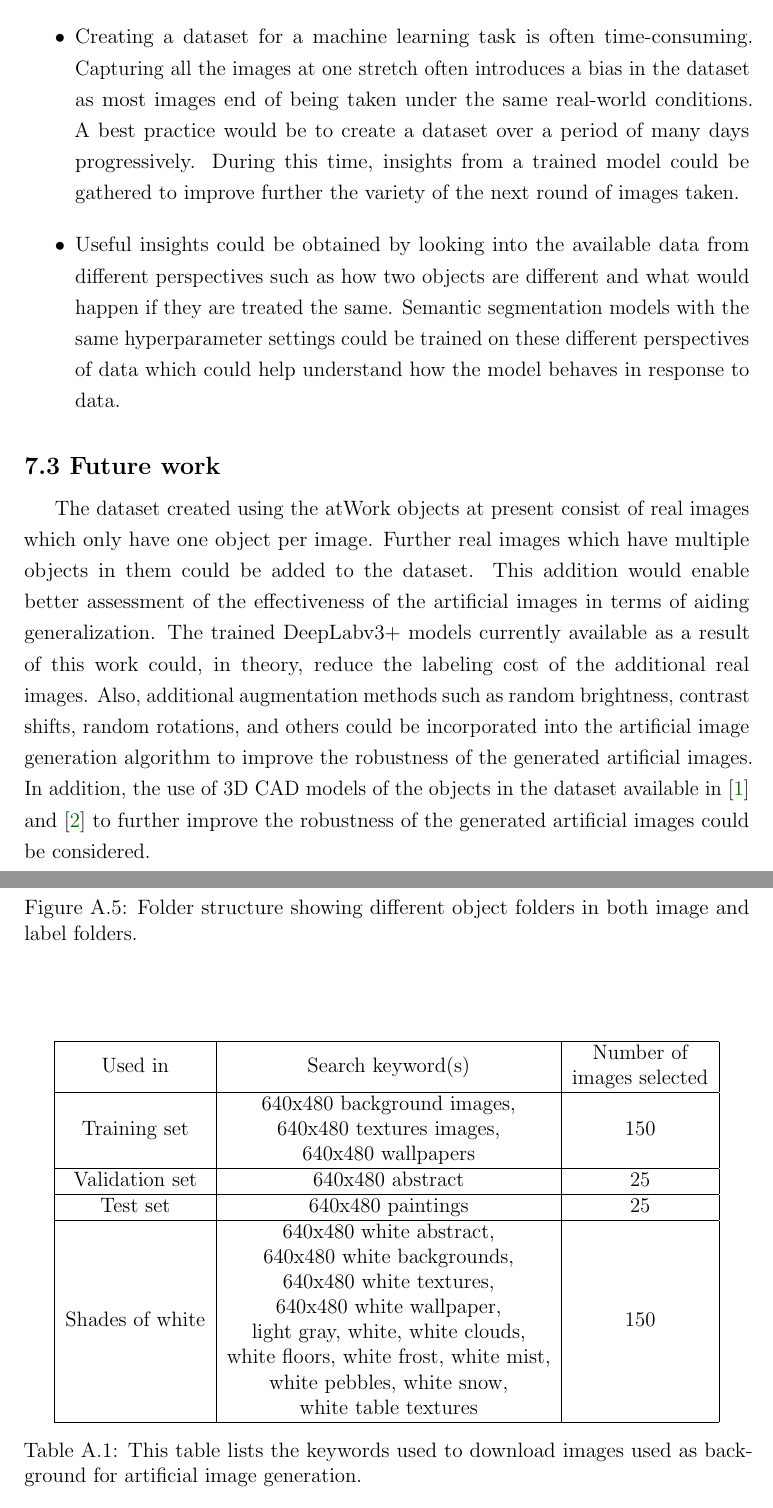
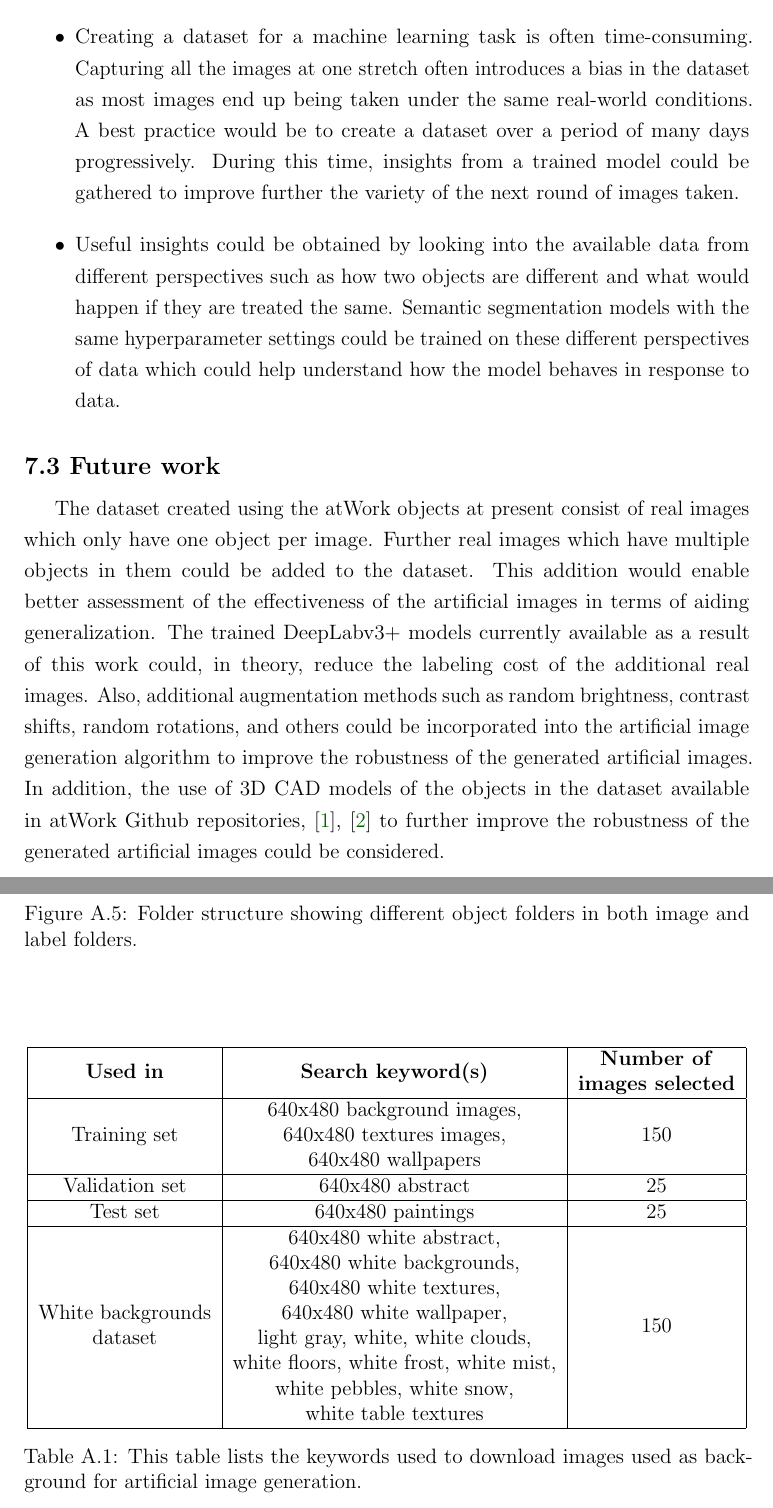
Before and after one commit to NareshGuru77/SemanticSegmentation, a LaTeX thesis (Report/GurulinganNK-RnD-Report.tex, which reads Report/chapters/appendix.tex, Report/chapters/ch07_conclusion.tex): two parts of pages 79 and 85 of 99, joined at a grey line, cut so that both start at the same text. Compiled offline with pdfLaTeX.

Commit message:
update report

```diff
--- a/Report/chapters/appendix.tex
+++ b/Report/chapters/appendix.tex
@@ -114,7 +114,7 @@ Keywords used for downloading background images are listed in Table \ref{Table:d
 	\centering
 	\begin{tabular}{|c|c|c|c|c|c|c|c|}
 	\hline
-    Used in & Search keyword(s) & \makecell{Number of \\images selected} \\
+    \makecell{\textbf{Used in}} & \makecell{\textbf{Search keyword(s)}} & \makecell{\textbf{Number of} \\\textbf{images selected}} \\
 	\hline
 	Training set & \makecell{640x480 background images, \\640x480 textures images, \\640x480 wallpapers} & 150 \\
 	\hline
@@ -122,7 +122,7 @@ Keywords used for downloading background images are listed in Table \ref{Table:d
 	\hline
 	Test set & 640x480 paintings & 25 \\
 	\hline
-	Shades of white & \makecell{640x480 white abstract, \\640x480 white backgrounds, \\640x480 white textures, \\640x480 white wallpaper, \\light gray, white, white clouds, \\white floors, white frost, white mist, \\white pebbles, white snow, \\white table textures} & 150 \\
+	\makecell{White backgrounds \\ dataset} & \makecell{640x480 white abstract, \\640x480 white backgrounds, \\640x480 white textures, \\640x480 white wallpaper, \\light gray, white, white clouds, \\white floors, white frost, white mist, \\white pebbles, white snow, \\white table textures} & 150 \\
 	\hline
 	\end{tabular}
 	\caption{This table lists the keywords used to download images used as background for artificial image generation.}
--- a/Report/chapters/ch07_conclusion.tex
+++ b/Report/chapters/ch07_conclusion.tex
@@ -17,13 +17,13 @@ The major contributions of this work include:
 
 Lessons learned out of this work are listed below:
 	\begin{itemize}
-		\item Creating a dataset for a machine learning task is often time-consuming. Capturing all the images at one stretch often introduces a bias in the dataset as most images end of being taken under the same real-world conditions. A best practice would be to create a dataset over a period of many days progressively. During this time, insights from a trained model could be gathered to improve further the variety of the next round of images taken.
+		\item Creating a dataset for a machine learning task is often time-consuming. Capturing all the images at one stretch often introduces a bias in the dataset as most images end up being taken under the same real-world conditions. A best practice would be to create a dataset over a period of many days progressively. During this time, insights from a trained model could be gathered to improve further the variety of the next round of images taken.
 		\item Useful insights could be obtained by looking into the available data from different perspectives such as how two objects are different and what would happen if they are treated the same. Semantic segmentation models with the same hyperparameter settings could be trained on these different perspectives of data which could help understand how the model behaves in response to data.
 	\end{itemize}
 
 \section{Future work}
 
-The dataset created using the atWork objects at present consist of real images which only have one object per image. Further real images which have multiple objects in them could be added to the dataset. This addition would enable better assessment of the effectiveness of the artificial images in terms of aiding generalization. The trained DeepLabv3+ models currently available as a result of this work could, in theory, reduce the labeling cost of the additional real images. Also, additional augmentation methods such as random brightness, contrast shifts, random rotations, and others could be incorporated into the artificial image generation algorithm to improve the robustness of the generated artificial images. In addition, the use of 3D CAD models of the objects in the dataset available in \cite{atwork_models} and \cite{atwork_models_rockin} to further improve the robustness of the generated artificial images could be considered.
+The dataset created using the atWork objects at present consist of real images which only have one object per image. Further real images which have multiple objects in them could be added to the dataset. This addition would enable better assessment of the effectiveness of the artificial images in terms of aiding generalization. The trained DeepLabv3+ models currently available as a result of this work could, in theory, reduce the labeling cost of the additional real images. Also, additional augmentation methods such as random brightness, contrast shifts, random rotations, and others could be incorporated into the artificial image generation algorithm to improve the robustness of the generated artificial images. In addition, the use of 3D CAD models of the objects in the dataset available in atWork Github repositories, \cite{atwork_models}, \cite{atwork_models_rockin} to further improve the robustness of the generated artificial images could be considered.
 
 The dataset created is seemingly biased towards larger objects. This bias becomes worse in the atWork\_size\_invariant and atWork\_similar\_shapes variants in which some large objects are combined. This bias of the dataset affects the learning process, and evidently, the learned DeepLabv3+ models were shown to ignore small objects. An attempt made to modify the loss function to induce class balancing has failed. This failure could be further analyzed. As an alternative approach, reducing the number of real images of large objects in comparison to smaller objects could be considered. For instance, only 2 images of containers and 22 images of "distance\_tube" could be used for the training set instead of the 22 images of each.
 
```
Also changed, not shown: Report/chapters/ch06_experimental_evaluation.tex (+1 -1 lines), Report/chapters/appendix.tex (8 more changed lines), Report/chapters/ch07_conclusion.tex (4 more changed lines).
